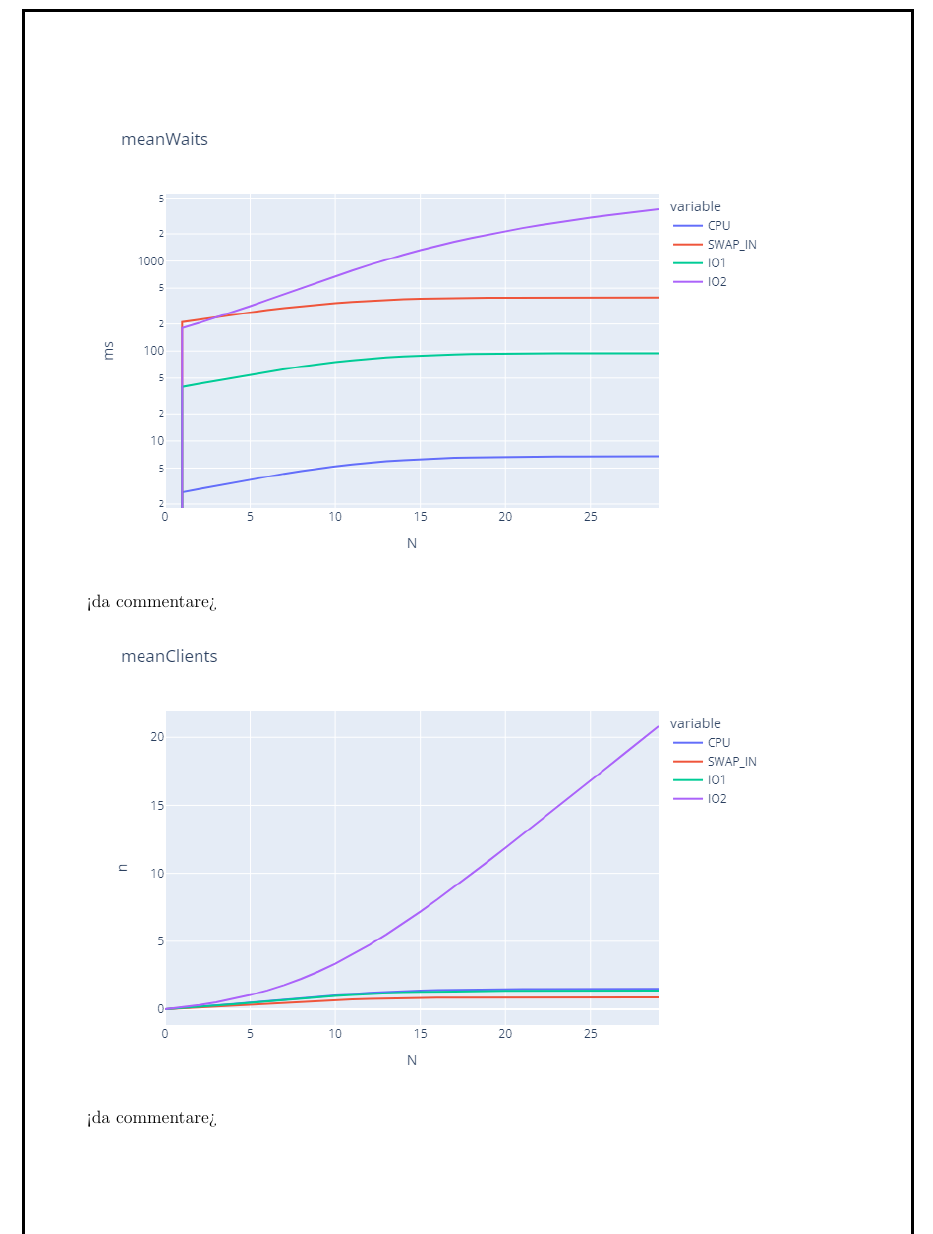
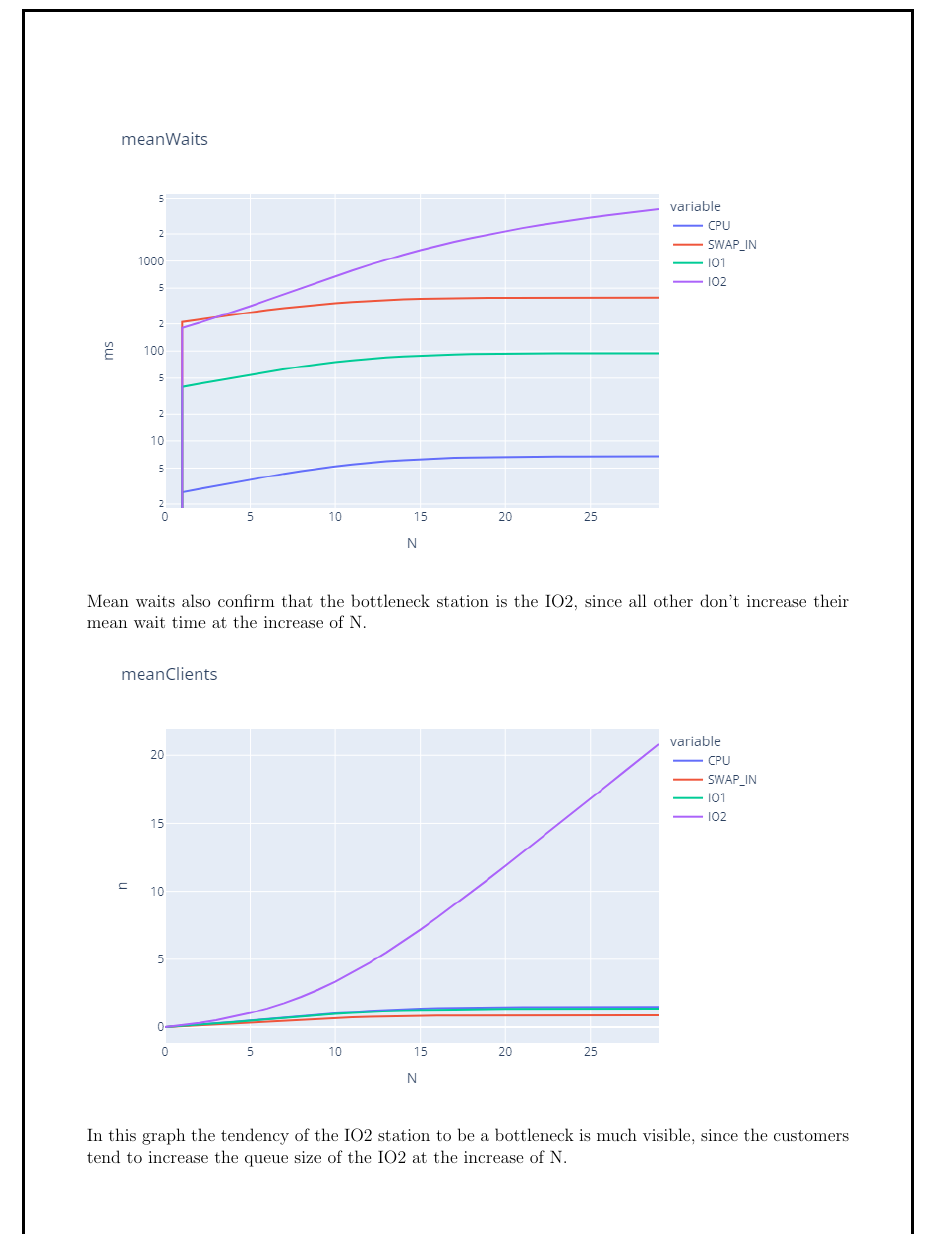
Before and after one commit to PrimeMinisterOfGreed/NextEventSimulator, a LaTeX document (Scheduler/doc/Report.tex): part of page 7 of 8, cut at the place of the change. Compiled offline with pdfLaTeX.

Commit message:
add details to report

```diff
--- a/Scheduler/doc/Report.tex
+++ b/Scheduler/doc/Report.tex
@@ -241,11 +241,11 @@
     \\
     \includegraphics[width=0.9\textwidth]{Images/meanWaits.png}
     \\
-    <da commentare>
+    Mean waits also confirm that the bottleneck station is the IO2, since all other don't increase their mean wait time at the increase of N.
     \\
     \includegraphics[width=0.9\textwidth]{Images/meanClients.png}
     \\
-    <da commentare>
+    In this graph the tendency of the IO2 station to be a bottleneck is much visible, since the customers tend to increase the queue size of the IO2 at the increase of N.
     \\
     \includegraphics[width=0.9\textwidth]{Images/ActiveTimes.png}
     \\
```
Also changed, not shown: Scheduler/doc/Report.tex (10 more changed lines).
